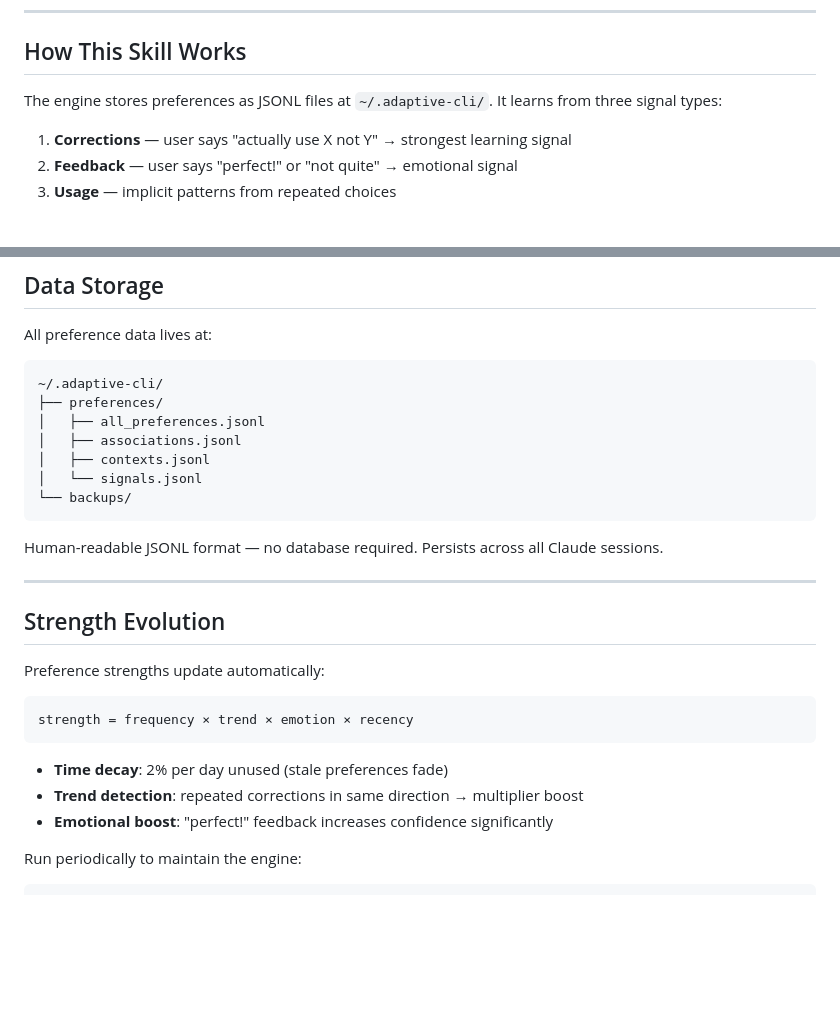
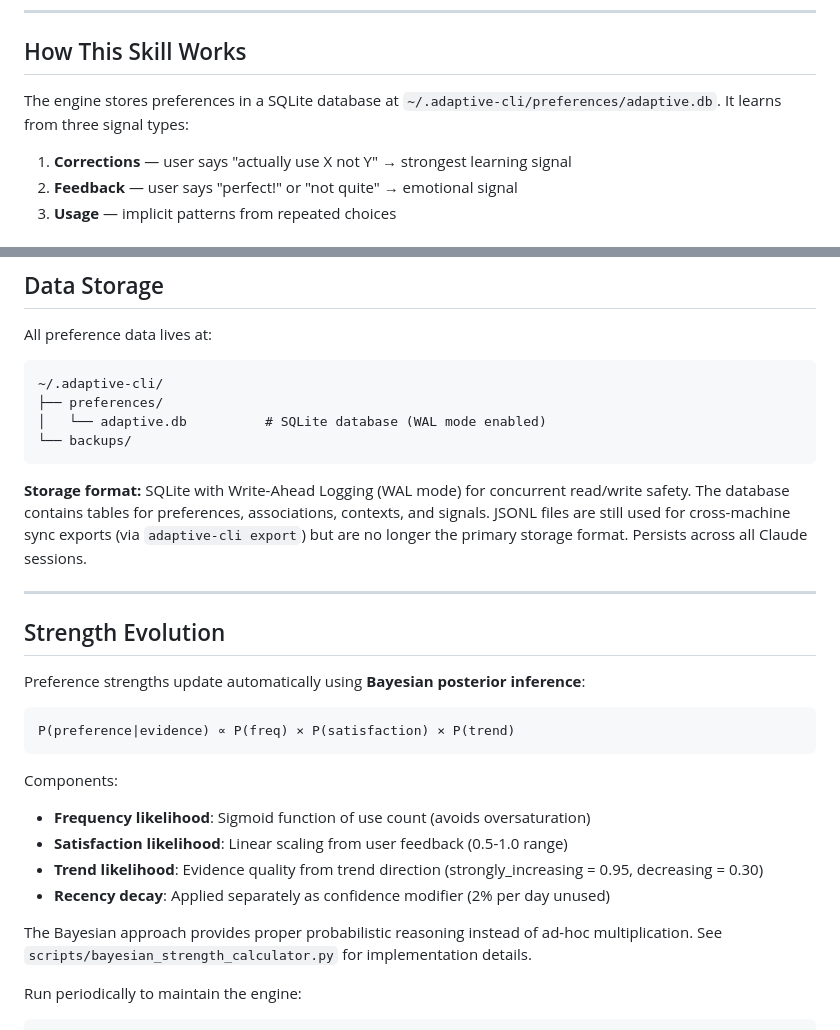
Before and after one commit to glouie/adaptive-preference-engine, a Markdown page: SKILL.md, 2 parts joined by grey strips. Rendered like a GitHub page; blank space fills up the shorter version.

Commit message:
docs: update SKILL.md to reflect SQLite storage and Bayesian strength formula
Updated three areas of stale documentation:

1. Data Storage section (lines 154-167)
   - Changed from JSONL files to SQLite database with WAL mode
   - Noted JSONL still used for cross-machine sync exports
   - Updated directory tree to show adaptive.db instead of .jsonl files

2. Strength Evolution section (lines 171-189)
   - Replaced old multiplicative formula with Bayesian posterior inference
   - Documented new components: frequency/satisfaction/trend likelihoods
   - Added reference to bayesian_strength_calculator.py implementation
   - Explained recency decay as separate confidence modifier

3. Opening description (line 23)
   - Changed "JSONL files" to "SQLite database"

All tests pass (69 passed in 0.80s).

Co-Authored-By: Claude Opus 4.6 <noreply@anthropic.com>

````diff
--- a/SKILL.md
+++ b/SKILL.md
@@ -20,7 +20,7 @@ interacts, learns from corrections and feedback, and builds a growing model of w
 
 ## How This Skill Works
 
-The engine stores preferences as JSONL files at `~/.adaptive-cli/`. It learns from three signal types:
+The engine stores preferences in a SQLite database at `~/.adaptive-cli/preferences/adaptive.db`. It learns from three signal types:
 
 1. **Corrections** — user says "actually use X not Y" → strongest learning signal
 2. **Feedback** — user says "perfect!" or "not quite" → emotional signal
@@ -157,28 +157,29 @@ All preference data lives at:
 ```
 ~/.adaptive-cli/
 ├── preferences/
-│   ├── all_preferences.jsonl
-│   ├── associations.jsonl
-│   ├── contexts.jsonl
-│   └── signals.jsonl
+│   └── adaptive.db          # SQLite database (WAL mode enabled)
 └── backups/
 ```
 
-Human-readable JSONL format — no database required. Persists across all Claude sessions.
+**Storage format:** SQLite with Write-Ahead Logging (WAL mode) for concurrent read/write safety. The database contains tables for preferences, associations, contexts, and signals. JSONL files are still used for cross-machine sync exports (via `adaptive-cli export`) but are no longer the primary storage format. Persists across all Claude sessions.
 
 ---
 
 ## Strength Evolution
 
-Preference strengths update automatically:
+Preference strengths update automatically using **Bayesian posterior inference**:
 
 ```
-strength = frequency × trend × emotion × recency
+P(preference|evidence) ∝ P(freq) × P(satisfaction) × P(trend)
 ```
 
-- **Time decay**: 2% per day unused (stale preferences fade)
-- **Trend detection**: repeated corrections in same direction → multiplier boost
-- **Emotional boost**: "perfect!" feedback increases confidence significantly
+Components:
+- **Frequency likelihood**: Sigmoid function of use count (avoids oversaturation)
+- **Satisfaction likelihood**: Linear scaling from user feedback (0.5-1.0 range)
+- **Trend likelihood**: Evidence quality from trend direction (strongly_increasing = 0.95, decreasing = 0.30)
+- **Recency decay**: Applied separately as confidence modifier (2% per day unused)
+
+The Bayesian approach provides proper probabilistic reasoning instead of ad-hoc multiplication. See `scripts/bayesian_strength_calculator.py` for implementation details.
 
 Run periodically to maintain the engine:
 
````
